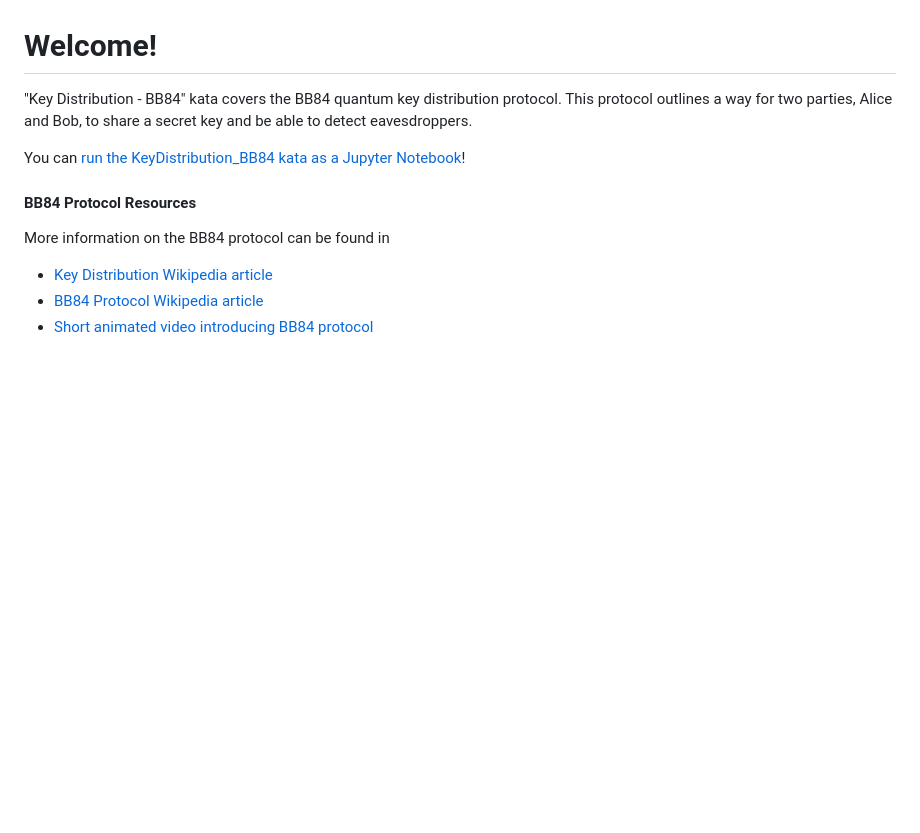
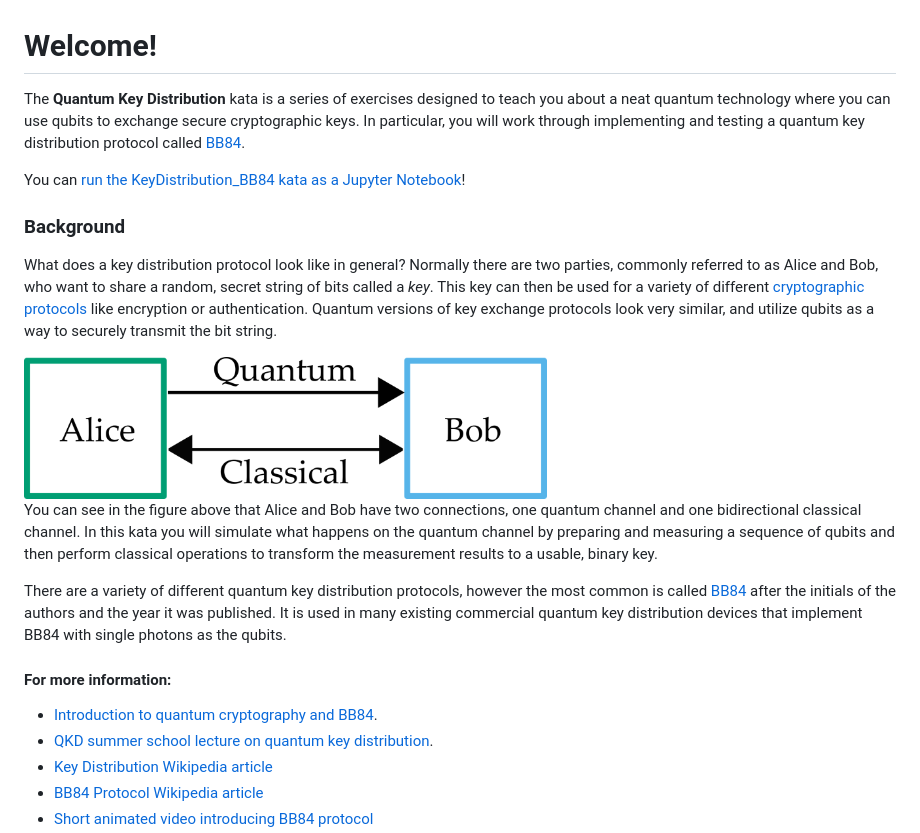
Before and after one commit to microsoft/QuantumKatas, a Markdown page: KeyDistribution_BB84/README.md, the part around the change printed below. Drawn GitHub-style; pictures changed too: KeyDistribution_BB84/img/qkd-concept.png (added); blank space fills up the shorter version.

Commit message:
[KeyDistribution_BB84] Improve the task descriptions (#297)
This change
* improves task descriptions and adds more introduction and context.
* fixes #296 and #295
* removes references to polarization to keep the description of the protocol implementation-agnostic.
* adds a hard-coded test to task 2.5 to improve solution verification

```diff
--- a/KeyDistribution_BB84/README.md
+++ b/KeyDistribution_BB84/README.md
@@ -1,13 +1,23 @@
 # Welcome!
 
-"Key Distribution - BB84" kata covers the BB84 quantum key distribution protocol. This
-protocol outlines a way for two parties, Alice and Bob, to share a secret
-key and be able to detect eavesdroppers.
+The **Quantum Key Distribution** kata is a series of exercises designed to teach you about a neat quantum technology where you can use qubits to exchange secure cryptographic keys. In particular, you will work through implementing and testing a quantum key distribution protocol called [BB84](https://en.wikipedia.org/wiki/BB84).
 
 You can [run the KeyDistribution_BB84 kata as a Jupyter Notebook](https://mybinder.org/v2/gh/Microsoft/QuantumKatas/master?filepath=KeyDistribution_BB84%2FKeyDistribution_BB84.ipynb)!
 
-#### BB84 Protocol Resources
-More information on the BB84 protocol can be found in
+### Background
+
+What does a key distribution protocol look like in general? Normally there are two parties, commonly referred to as Alice and Bob, who want to share a random, secret string of bits called a _key_. This key can then be used for a variety of different [cryptographic protocols](https://en.wikipedia.org/wiki/Cryptographic_protocol) like encryption or authentication. Quantum versions of key exchange protocols look very similar, and utilize qubits as a way to securely transmit the bit string.
+
+<img src="./img/qkd-concept.png" alt="General schematic for QKD protocol" width="60%"/>
+
+You can see in the figure above that Alice and Bob have two connections, one quantum channel and one bidirectional classical channel. In this kata you will simulate what happens on the quantum channel by preparing and measuring a sequence of qubits and then perform classical operations to transform the measurement results to a usable, binary key.
+
+There are a variety of different quantum key distribution protocols, however the most common is called [BB84](https://en.wikipedia.org/wiki/BB84) after the initials of the authors and the year it was published. It is used in many existing commercial quantum key distribution devices that implement BB84 with single photons as the qubits.
+
+#### For more information:
+
+* [Introduction to quantum cryptography and BB84](https://www.youtube.com/watch?v=UiJiXNEm-Go).
+* [QKD summer school lecture on quantum key distribution](https://www.youtube.com/watch?v=oEJOtu0joXk).
 * [Key Distribution Wikipedia article](https://en.wikipedia.org/wiki/Quantum_key_distribution)
 * [BB84 Protocol Wikipedia article](https://en.wikipedia.org/wiki/BB84)
 * [Short animated video introducing BB84 protocol](https://www.youtube.com/watch?v=UVzRbU6y7Ks)
```
Also changed, not shown: other parts of KeyDistribution_BB84/README.md (+1 -0 lines), 5 other files.
